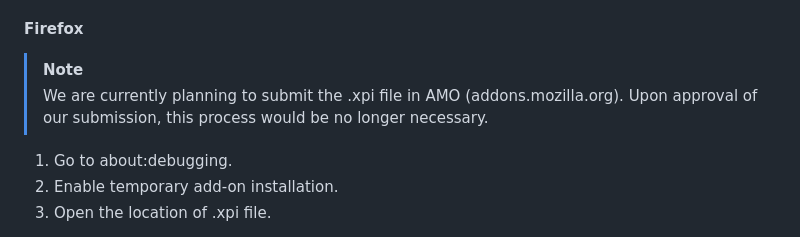
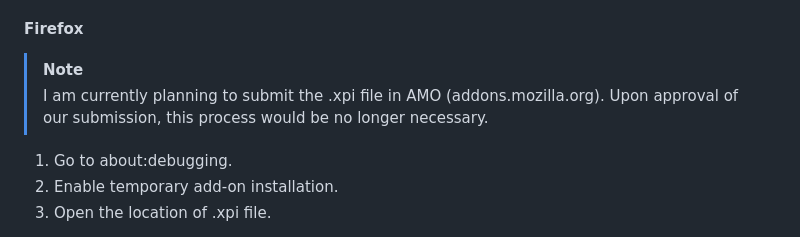
Before and after one commit to Tachyon711/welcomehome, a Markdown page: README.md, the part around the change. Rendered like a GitHub page.

```diff
--- a/README.md
+++ b/README.md
@@ -78,7 +78,7 @@ This project had learning in mind. It had helped me understand some aspects of m
 #### Firefox
 
 > [!NOTE]
-> We are currently planning to submit the .xpi file in AMO (addons.mozilla.org). Upon approval of our submission, this process would be no longer necessary.
+> I am currently planning to submit the .xpi file in AMO (addons.mozilla.org). Upon approval of our submission, this process would be no longer necessary.
 
 1. Go to about:debugging.
 2. Enable temporary add-on installation.
```
